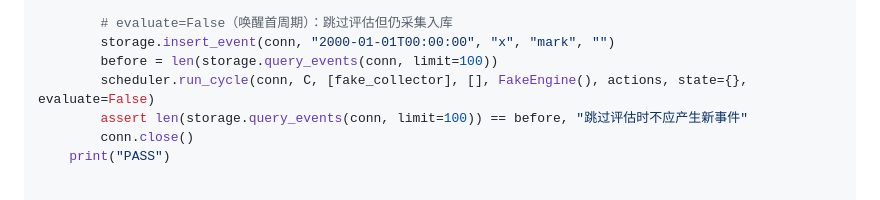
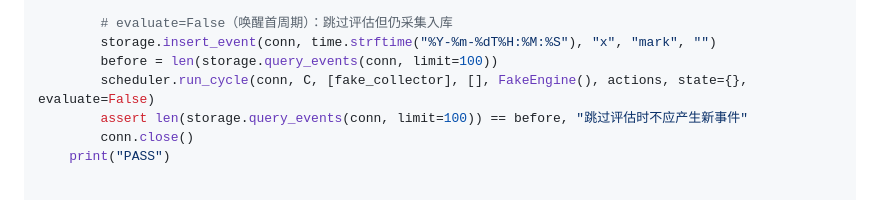
Before and after one commit to JoshuaAWong/zhulong, a Markdown page: docs/实施计划.md, the part around the change. GitHub-like rendering.

Commit message:
烛龙：实施计划 Task 7 测试基线事件改当前时间戳（30天清理会删2000年事件，实现者发现）

```diff
--- a/docs/实施计划.md
+++ b/docs/实施计划.md
@@ -1207,7 +1207,7 @@ def main():
         assert any(e[2] == "muted" for e in storage.query_events(conn, limit=5))
 
         # evaluate=False（唤醒首周期）：跳过评估但仍采集入库
-        storage.insert_event(conn, "2000-01-01T00:00:00", "x", "mark", "")
+        storage.insert_event(conn, time.strftime("%Y-%m-%dT%H:%M:%S"), "x", "mark", "")
         before = len(storage.query_events(conn, limit=100))
         scheduler.run_cycle(conn, C, [fake_collector], [], FakeEngine(), actions, state={}, evaluate=False)
         assert len(storage.query_events(conn, limit=100)) == before, "跳过评估时不应产生新事件"
```
